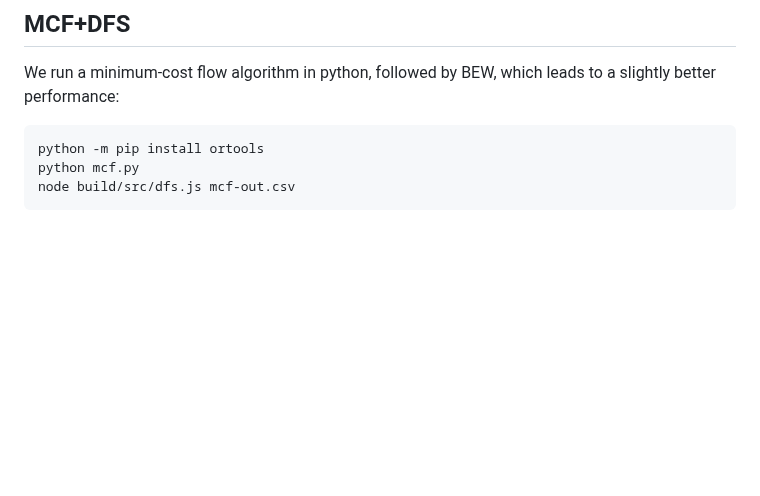
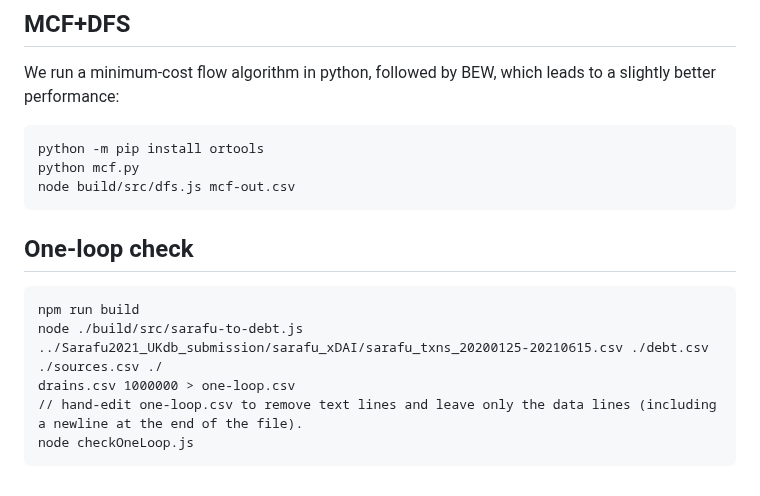
Before and after one commit to ledgerloops/strategy-pit, a Markdown page: README.md, the part around the change. GitHub-like rendering; blank space fills up the shorter version.

Commit message:
loop checked

````diff
--- a/README.md
+++ b/README.md
@@ -101,3 +101,12 @@ python -m pip install ortools
 python mcf.py
 node build/src/dfs.js mcf-out.csv
 ```
+
+## One-loop check
+```
+npm run build
+node ./build/src/sarafu-to-debt.js ../Sarafu2021_UKdb_submission/sarafu_xDAI/sarafu_txns_20200125-20210615.csv ./debt.csv ./sources.csv ./
+drains.csv 1000000 > one-loop.csv
+// hand-edit one-loop.csv to remove text lines and leave only the data lines (including a newline at the end of the file).
+node checkOneLoop.js
+```
````
